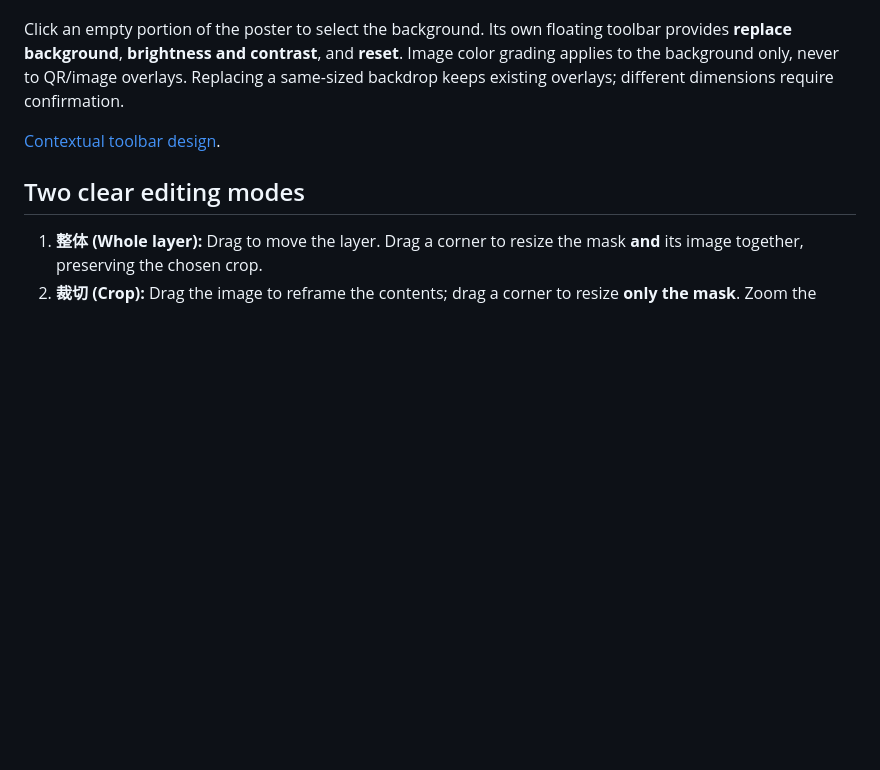
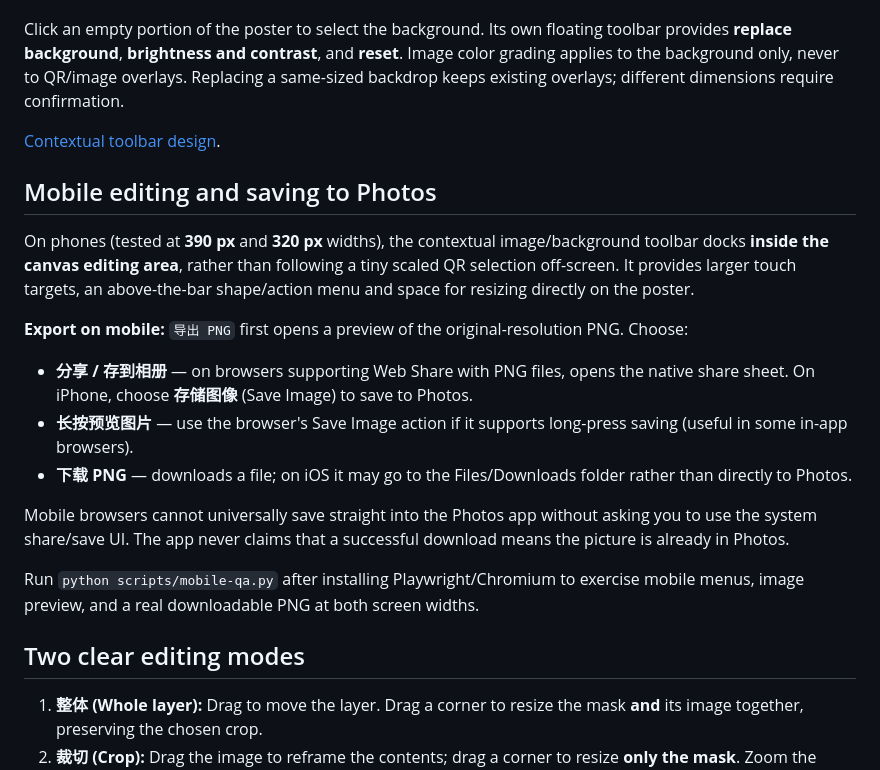
Before and after one commit to kevin-meng/QRPatch, a Markdown page: README.md, the part around one of its changes. Drawn GitHub-style; blank space fills up the shorter version.

Commit message:
docs: explain iOS Photos save, Android download, mobile toolbar and screenshot

```diff
--- a/README.md
+++ b/README.md
@@ -31,6 +31,20 @@ Select a QR or image to get the nearby floating toolbar: **整体 / 裁切 / 形
 Click an empty portion of the poster to select the background. Its own floating toolbar provides **replace background**, **brightness and contrast**, and **reset**. Image color grading applies to the background only, never to QR/image overlays. Replacing a same-sized backdrop keeps existing overlays; different dimensions require confirmation.
 
 [Contextual toolbar design](docs/UX_CONTEXT_TOOLBAR_20261011.md).
+
+## Mobile editing and saving to Photos
+
+On phones (tested at **390 px** and **320 px** widths), the contextual image/background toolbar docks **inside the canvas editing area**, rather than following a tiny scaled QR selection off-screen. It provides larger touch targets, an above-the-bar shape/action menu and space for resizing directly on the poster.
+
+**Export on mobile:** `导出 PNG` first opens a preview of the original-resolution PNG. Choose:
+
+- **分享 / 存到相册** — on browsers supporting Web Share with PNG files, opens the native share sheet. On iPhone, choose **存储图像** (Save Image) to save to Photos.
+- **长按预览图片** — use the browser's Save Image action if it supports long-press saving (useful in some in-app browsers).
+- **下载 PNG** — downloads a file; on iOS it may go to the Files/Downloads folder rather than directly to Photos.
+
+Mobile browsers cannot universally save straight into the Photos app without asking you to use the system share/save UI. The app never claims that a successful download means the picture is already in Photos.
+
+Run `python scripts/mobile-qa.py` after installing Playwright/Chromium to exercise mobile menus, image preview, and a real downloadable PNG at both screen widths.
 
 ## Two clear editing modes
 
```
Also changed, not shown: other parts of README.md (+4 -0 lines).
